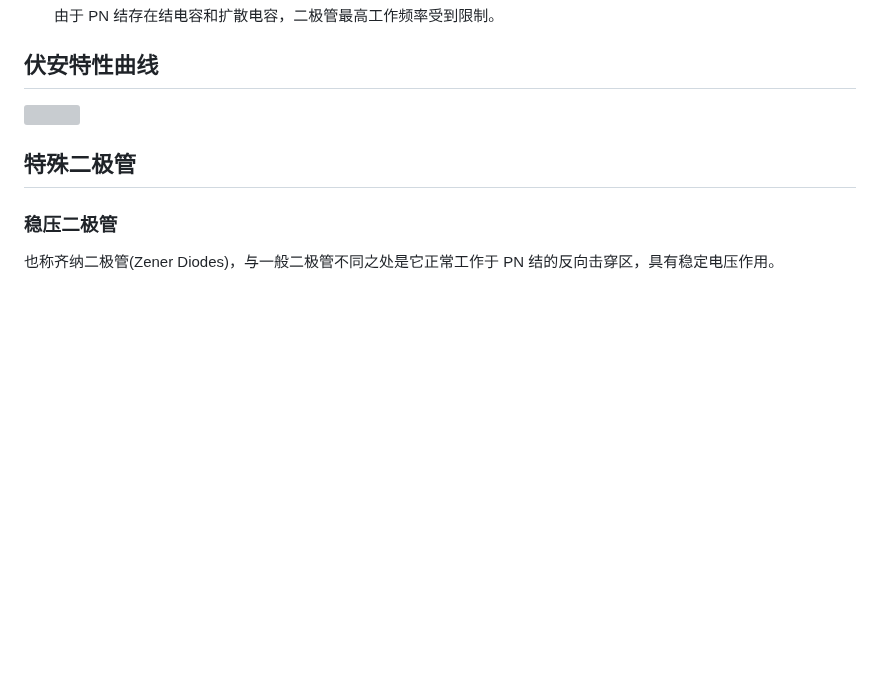
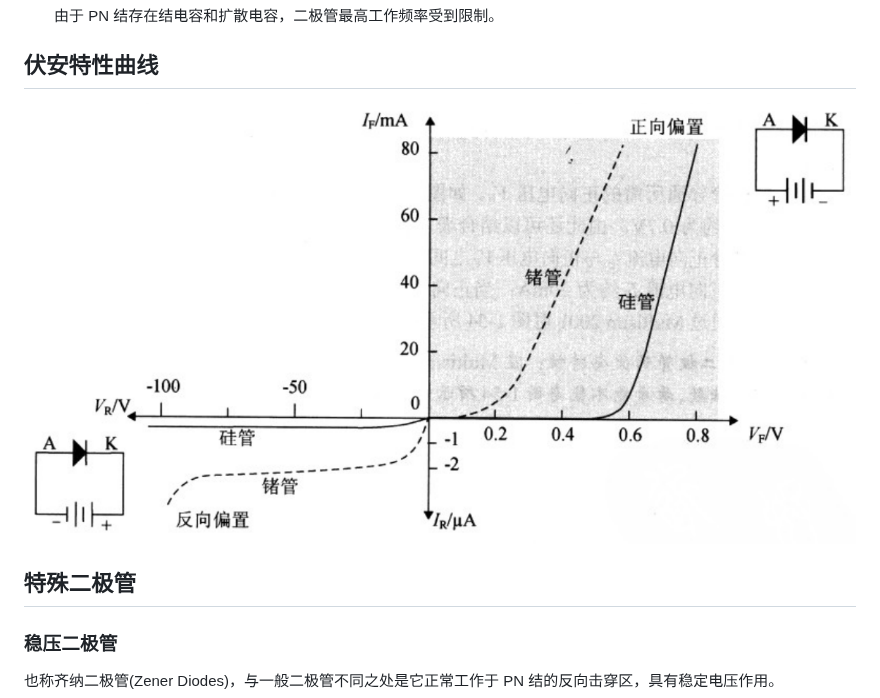
Before and after one commit to kelubo/wfbook_Electricity, a Markdown page: 电子/基础知识/diode二极管.md, the part around the change. GitHub-like rendering; pictures changed too: Images/a.png (added); blank space fills up the shorter version; grey boxes are pictures that could not be loaded.

Commit message:
图片显示问题修正

```diff
--- a/电子/基础知识/diode二极管.md
+++ b/电子/基础知识/diode二极管.md
@@ -68,7 +68,7 @@ P 侧接触区增加了电子所以带负电，N 侧减少了电子所以带正
 
 ## 伏安特性曲线
 
-![](../../../Image/a/a.png)
+![](../../Images/a.png)
 
 ## 特殊二极管
 
```
